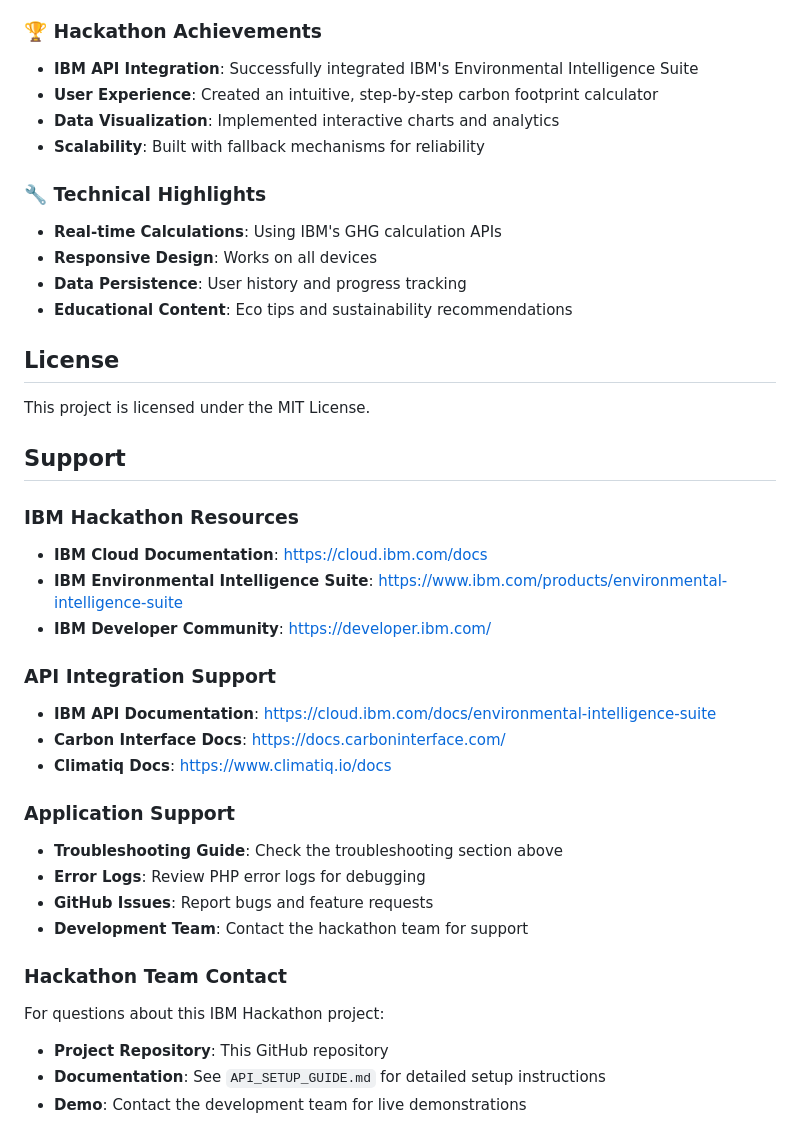
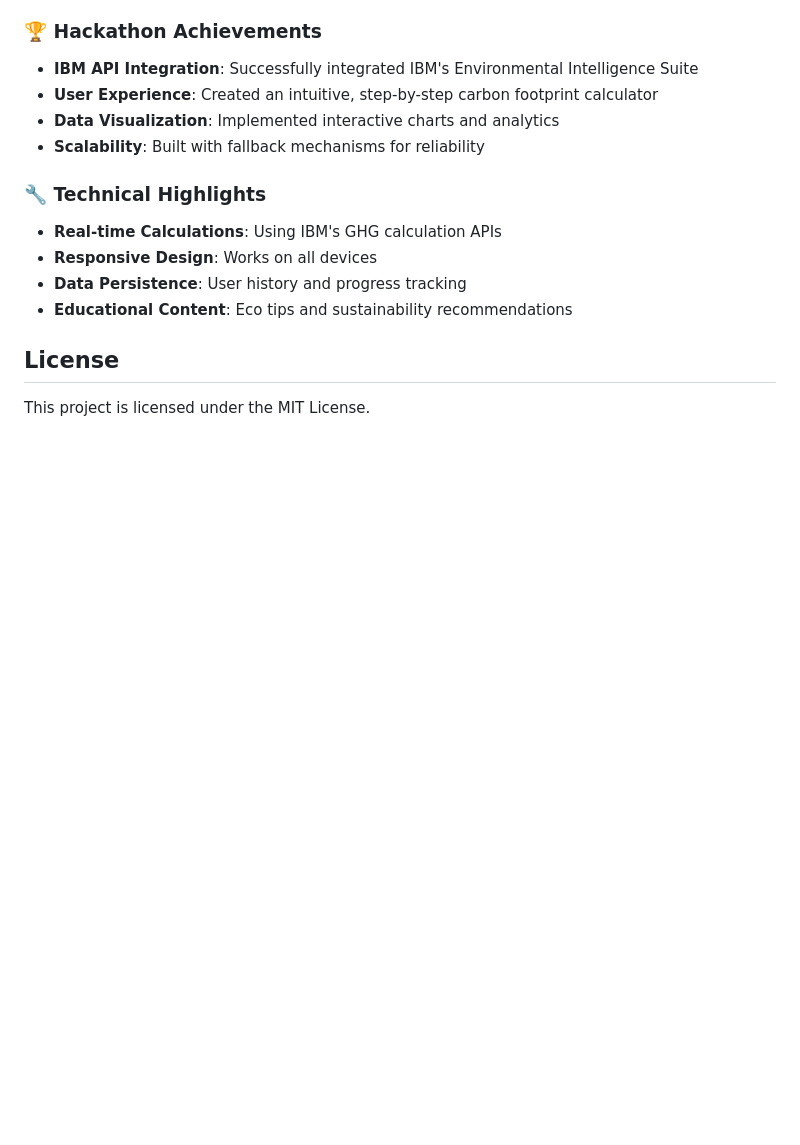
Before and after one commit to Vishnups08/Carbon-Footprint-Calculator, a Markdown page: README.md, the part around the change printed below. Drawn GitHub-style; blank space fills up the shorter version.

```diff
--- a/README.md
+++ b/README.md
@@ -236,27 +207,3 @@ This project was developed during the **IBM Hackathon** with the following objec
 ## License
 
 This project is licensed under the MIT License.
-
-## Support
-
-### IBM Hackathon Resources
-- **IBM Cloud Documentation**: https://cloud.ibm.com/docs
-- **IBM Environmental Intelligence Suite**: https://www.ibm.com/products/environmental-intelligence-suite
-- **IBM Developer Community**: https://developer.ibm.com/
-
-### API Integration Support
-- **IBM API Documentation**: https://cloud.ibm.com/docs/environmental-intelligence-suite
-- **Carbon Interface Docs**: https://docs.carboninterface.com/
-- **Climatiq Docs**: https://www.climatiq.io/docs
-
-### Application Support
-- **Troubleshooting Guide**: Check the troubleshooting section above
-- **Error Logs**: Review PHP error logs for debugging
-- **GitHub Issues**: Report bugs and feature requests
-- **Development Team**: Contact the hackathon team for support
-
-### Hackathon Team Contact
-For questions about this IBM Hackathon project:
-- **Project Repository**: This GitHub repository
-- **Documentation**: See `API_SETUP_GUIDE.md` for detailed setup instructions
-- **Demo**: Contact the development team for live demonstrations
```
Also changed, not shown: other parts of README.md (+0 -29 lines).
